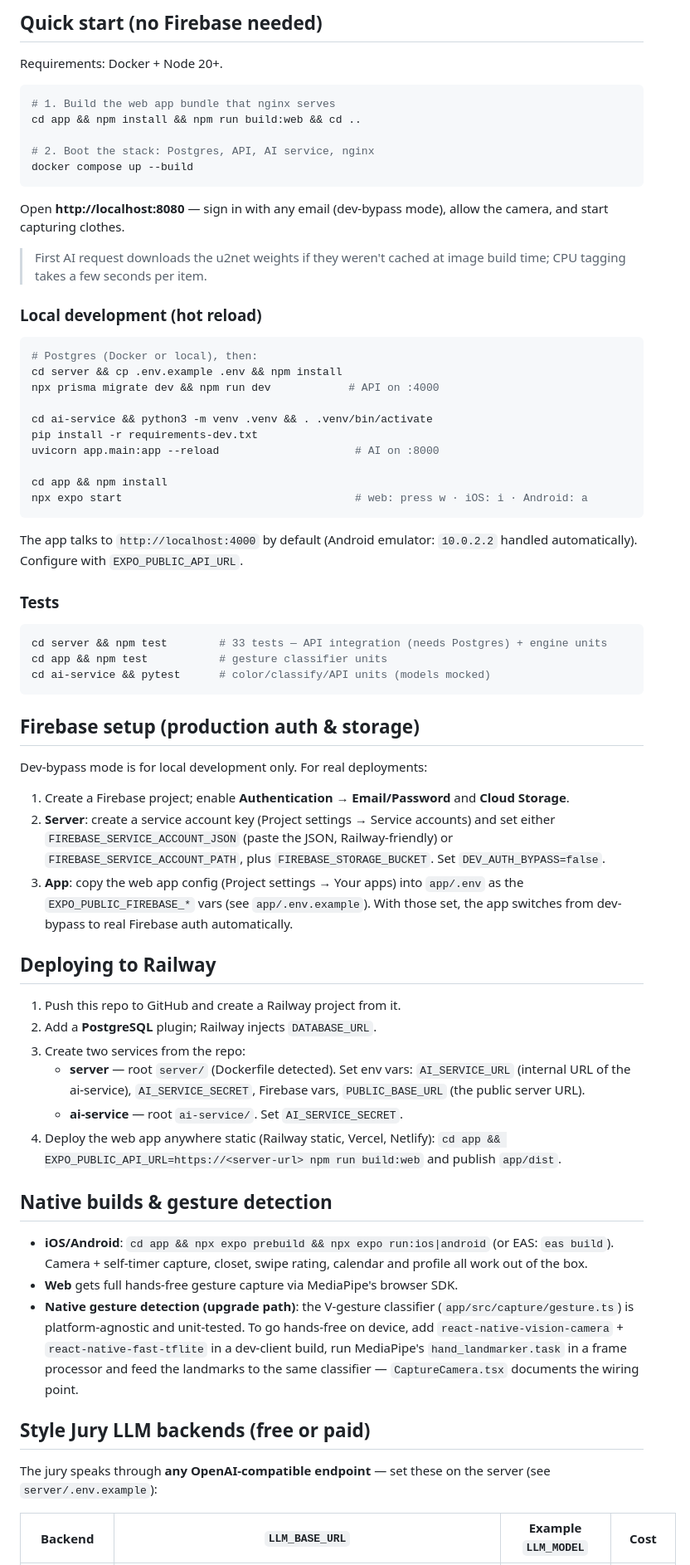
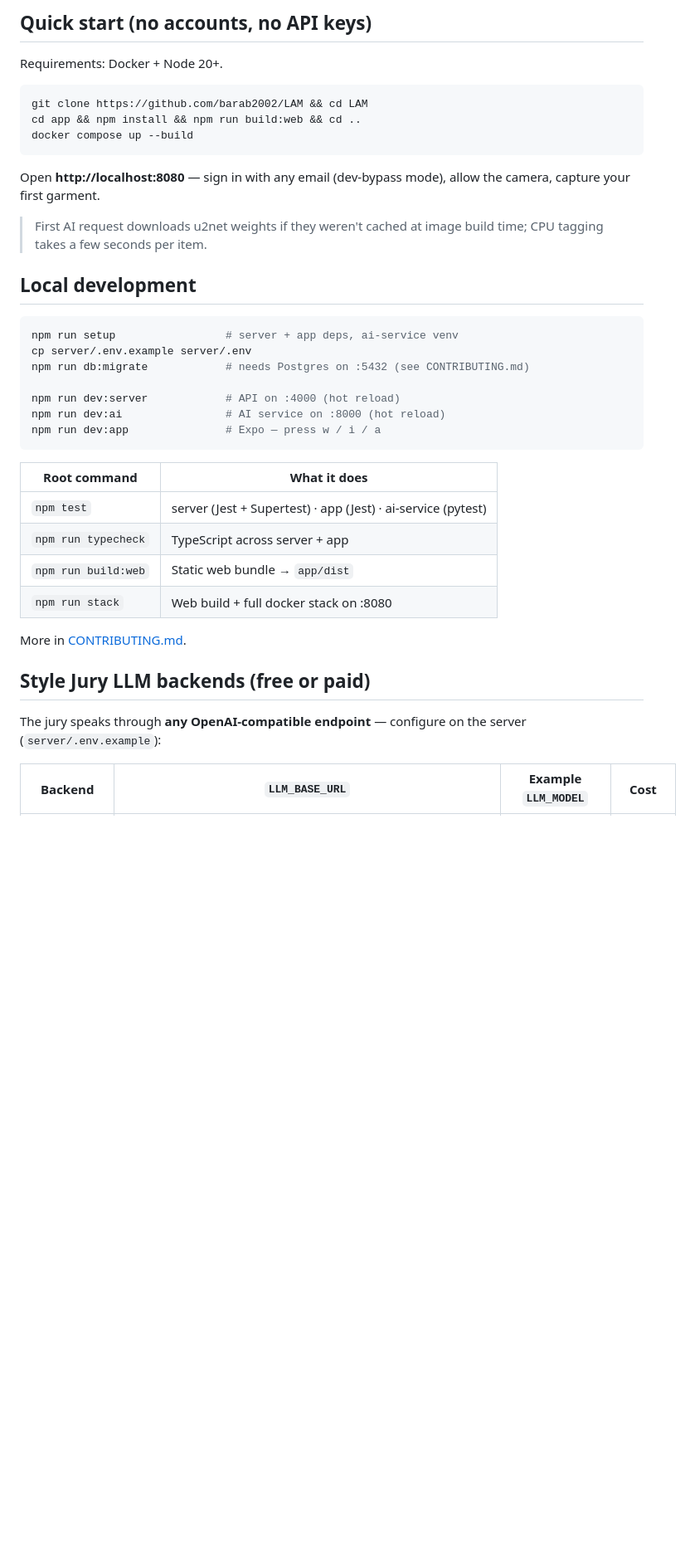
Before and after one commit to barab2002/LAM, a Markdown page: README.md, the part around the change printed below. Shown: that part at 83% size. Rendered like a GitHub page; blank space fills up the shorter version.

````diff
--- a/README.md
+++ b/README.md
@@ -44,94 +65,46 @@ taste, body shape and the local weather.
 ```
 
-## Quick start (no Firebase needed)
+## Quick start (no accounts, no API keys)
 
 Requirements: Docker + Node 20+.
 
 ```bash
-# 1. Build the web app bundle that nginx serves
+git clone https://github.com/barab2002/LAM && cd LAM
 cd app && npm install && npm run build:web && cd ..
-
-# 2. Boot the stack: Postgres, API, AI service, nginx
 docker compose up --build
 ```
 
 Open **http://localhost:8080** — sign in with any email (dev-bypass mode),
-allow the camera, and start capturing clothes.
+allow the camera, capture your first garment.
 
-> First AI request downloads the u2net weights if they weren't cached at
-> image build time; CPU tagging takes a few seconds per item.
+> First AI request downloads u2net weights if they weren't cached at image
+> build time; CPU tagging takes a few seconds per item.
 
-### Local development (hot reload)
+## Local development
 
 ```bash
-# Postgres (Docker or local), then:
-cd server && cp .env.example .env && npm install
-npx prisma migrate dev && npm run dev            # API on :4000
+npm run setup                 # server + app deps, ai-service venv
+cp server/.env.example server/.env
+npm run db:migrate            # needs Postgres on :5432 (see CONTRIBUTING.md)
 
-cd ai-service && python3 -m venv .venv && . .venv/bin/activate
-pip install -r requirements-dev.txt
-uvicorn app.main:app --reload                     # AI on :8000
-
-cd app && npm install
-npx expo start                                    # web: press w · iOS: i · Android: a
+npm run dev:server            # API on :4000 (hot reload)
+npm run dev:ai                # AI service on :8000 (hot reload)
+npm run dev:app               # Expo — press w / i / a
 ```
 
-The app talks to `http://localhost:4000` by default (Android emulator:
-`10.0.2.2` handled automatically). Configure with `EXPO_PUBLIC_API_URL`.
+| Root command | What it does |
+| --- | --- |
+| `npm test` | server (Jest + Supertest) · app (Jest) · ai-service (pytest) |
+| `npm run typecheck` | TypeScript across server + app |
+| `npm run build:web` | Static web bundle → `app/dist` |
+| `npm run stack` | Web build + full docker stack on :8080 |
 
-### Tests
-
-```bash
-cd server && npm test        # 33 tests — API integration (needs Postgres) + engine units
-cd app && npm test           # gesture classifier units
-cd ai-service && pytest      # color/classify/API units (models mocked)
-```
-
-## Firebase setup (production auth & storage)
-
-Dev-bypass mode is for local development only. For real deployments:
-
-1. Create a Firebase project; enable **Authentication → Email/Password**
-   and **Cloud Storage**.
-2. **Server**: create a service account key (Project settings → Service
-   accounts) and set either `FIREBASE_SERVICE_ACCOUNT_JSON` (paste the JSON,
-   Railway-friendly) or `FIREBASE_SERVICE_ACCOUNT_PATH`, plus
-   `FIREBASE_STORAGE_BUCKET`. Set `DEV_AUTH_BYPASS=false`.
-3. **App**: copy the web app config (Project settings → Your apps) into
-   `app/.env` as the `EXPO_PUBLIC_FIREBASE_*` vars (see `app/.env.example`).
-   With those set, the app switches from dev-bypass to real Firebase auth
-   automatically.
-
-## Deploying to Railway
-
-1. Push this repo to GitHub and create a Railway project from it.
-2. Add a **PostgreSQL** plugin; Railway injects `DATABASE_URL`.
-3. Create two services from the repo:
-   - **server** — root `server/` (Dockerfile detected). Set env vars:
-     `AI_SERVICE_URL` (internal URL of the ai-service), `AI_SERVICE_SECRET`,
-     Firebase vars, `PUBLIC_BASE_URL` (the public server URL).
-   - **ai-service** — root `ai-service/`. Set `AI_SERVICE_SECRET`.
-4. Deploy the web app anywhere static (Railway static, Vercel, Netlify):
-   `cd app && EXPO_PUBLIC_API_URL=https://<server-url> npm run build:web`
-   and publish `app/dist`.
-
-## Native builds & gesture detection
-
-- **iOS/Android**: `cd app && npx expo prebuild && npx expo run:ios|android`
-  (or EAS: `eas build`). Camera + self-timer capture, closet, swipe rating,
-  calendar and profile all work out of the box.
-- **Web** gets full hands-free gesture capture via MediaPipe's browser SDK.
-- **Native gesture detection (upgrade path)**: the V-gesture classifier
-  (`app/src/capture/gesture.ts`) is platform-agnostic and unit-tested. To go
-  hands-free on device, add `react-native-vision-camera` +
-  `react-native-fast-tflite` in a dev-client build, run MediaPipe's
-  `hand_landmarker.task` in a frame processor and feed the landmarks to the
-  same classifier — `CaptureCamera.tsx` documents the wiring point.
+More in [CONTRIBUTING.md](CONTRIBUTING.md).
 
 ## Style Jury LLM backends (free or paid)
 
-The jury speaks through **any OpenAI-compatible endpoint** — set these on
-the server (see `server/.env.example`):
+The jury speaks through **any OpenAI-compatible endpoint** — configure on the
+server (`server/.env.example`):
 
 | Backend | `LLM_BASE_URL` | Example `LLM_MODEL` | Cost |
 | --- | --- | --- | --- |
````
Also changed, not shown: other parts of README.md (+123 -59 lines), CONTRIBUTING.md (added, +48 -0 lines), docs/screenshots/calendar.png (added), docs/screenshots/closet.png (added), docs/screenshots/style-jury.png (added), docs/screenshots/today.png (added), 5 other files.
